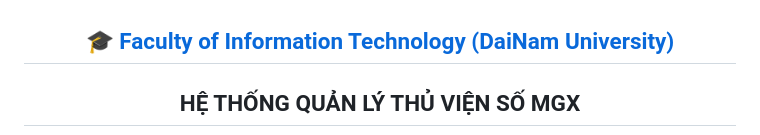
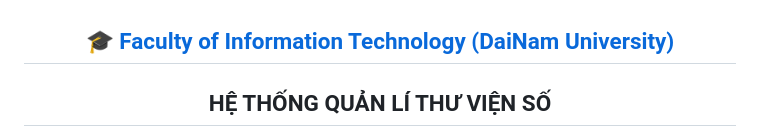
Before and after one commit to pax-glitch/CDS-1604-QLTV, a Markdown page: README.md, the part around one of its changes. Drawn GitHub-style.

```diff
--- a/README.md
+++ b/README.md
@@ -4,7 +4,6 @@
     </a>
 </h2>
 <h2 align="center">
-   HỆ THỐNG QUẢN LÝ THỦ VIỆN SỐ MGX
+   HỆ THỐNG QUẢN LÍ THƯ VIỆN SỐ
 </h2>
-
 <div align="center">
```
Also changed, not shown: other parts of README.md (+5 -0 lines).
